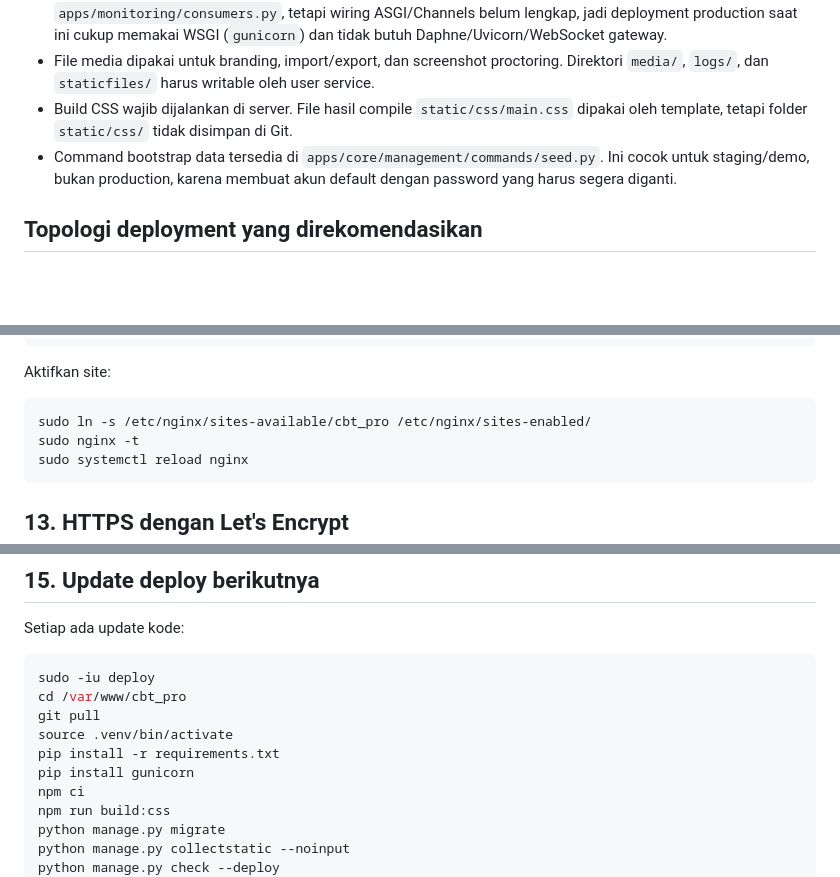
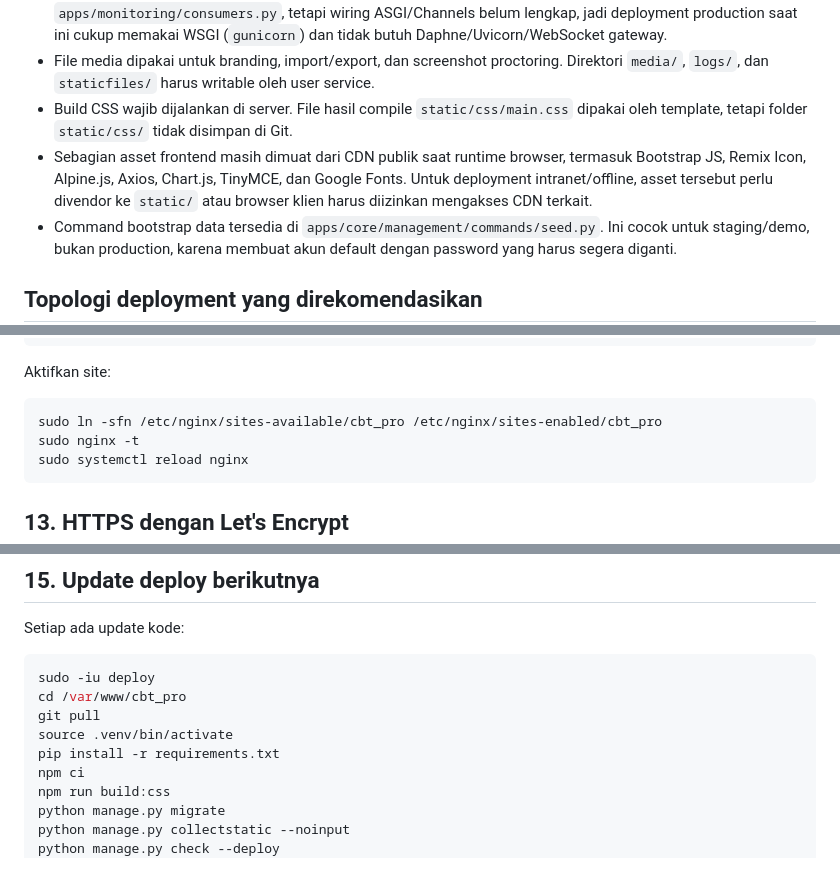
Before and after one commit to jendrabn/cbt_pro, a Markdown page: README.md, 3 parts joined by grey strips. GitHub-like rendering; blank space fills up the shorter version.

````diff
--- a/README.md
+++ b/README.md
@@ -12,6 +12,7 @@ CBT Pro adalah aplikasi Computer-Based Testing berbasis Django dengan modul utam
 - Monitoring real-time saat ini memakai endpoint HTTP polling. Consumer Channels memang ada di `apps/monitoring/consumers.py`, tetapi wiring ASGI/Channels belum lengkap, jadi deployment production saat ini cukup memakai WSGI (`gunicorn`) dan tidak butuh Daphne/Uvicorn/WebSocket gateway.
 - File media dipakai untuk branding, import/export, dan screenshot proctoring. Direktori `media/`, `logs/`, dan `staticfiles/` harus writable oleh user service.
 - Build CSS wajib dijalankan di server. File hasil compile `static/css/main.css` dipakai oleh template, tetapi folder `static/css/` tidak disimpan di Git.
+- Sebagian asset frontend masih dimuat dari CDN publik saat runtime browser, termasuk Bootstrap JS, Remix Icon, Alpine.js, Axios, Chart.js, TinyMCE, dan Google Fonts. Untuk deployment intranet/offline, asset tersebut perlu divendor ke `static/` atau browser klien harus diizinkan mengakses CDN terkait.
 - Command bootstrap data tersedia di `apps/core/management/commands/seed.py`. Ini cocok untuk staging/demo, bukan production, karena membuat akun default dengan password yang harus segera diganti.
 
 ## Topologi deployment yang direkomendasikan
@@ -362,7 +405,7 @@ server {
 Aktifkan site:
 
 ```bash
-sudo ln -s /etc/nginx/sites-available/cbt_pro /etc/nginx/sites-enabled/
+sudo ln -sfn /etc/nginx/sites-available/cbt_pro /etc/nginx/sites-enabled/cbt_pro
 sudo nginx -t
 sudo systemctl reload nginx
 ```
@@ -423,7 +467,6 @@ cd /var/www/cbt_pro
 git pull
 source .venv/bin/activate
 pip install -r requirements.txt
-pip install gunicorn
 npm ci
 npm run build:css
 python manage.py migrate
````
Also changed, not shown: other parts of README.md (+54 -8 lines).
